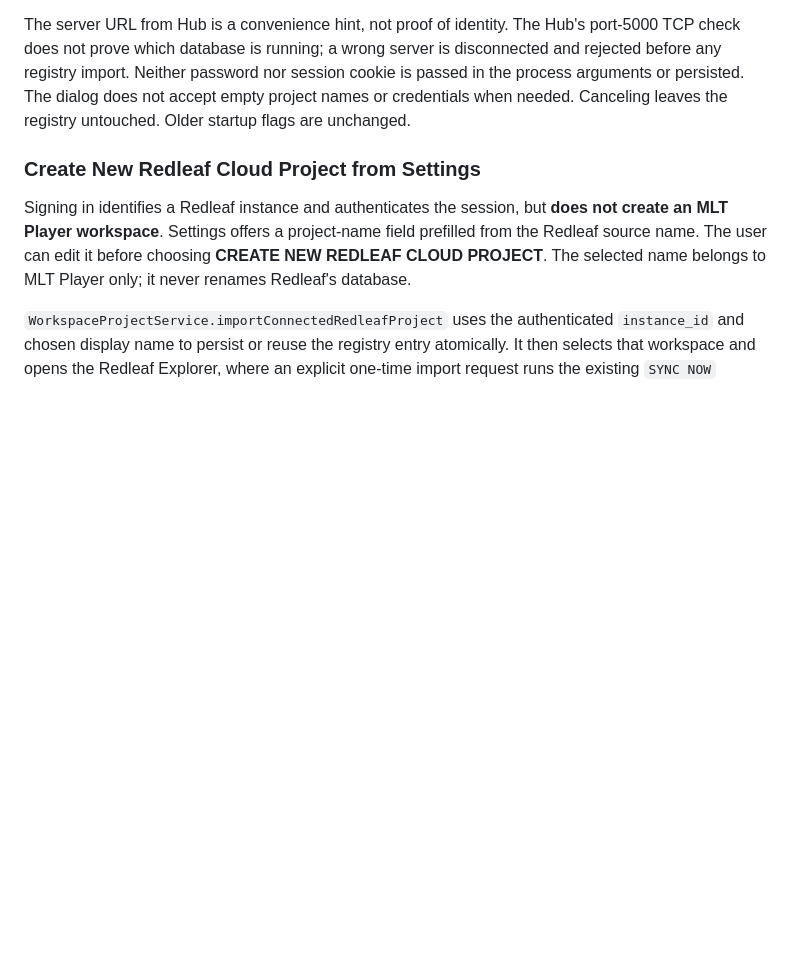
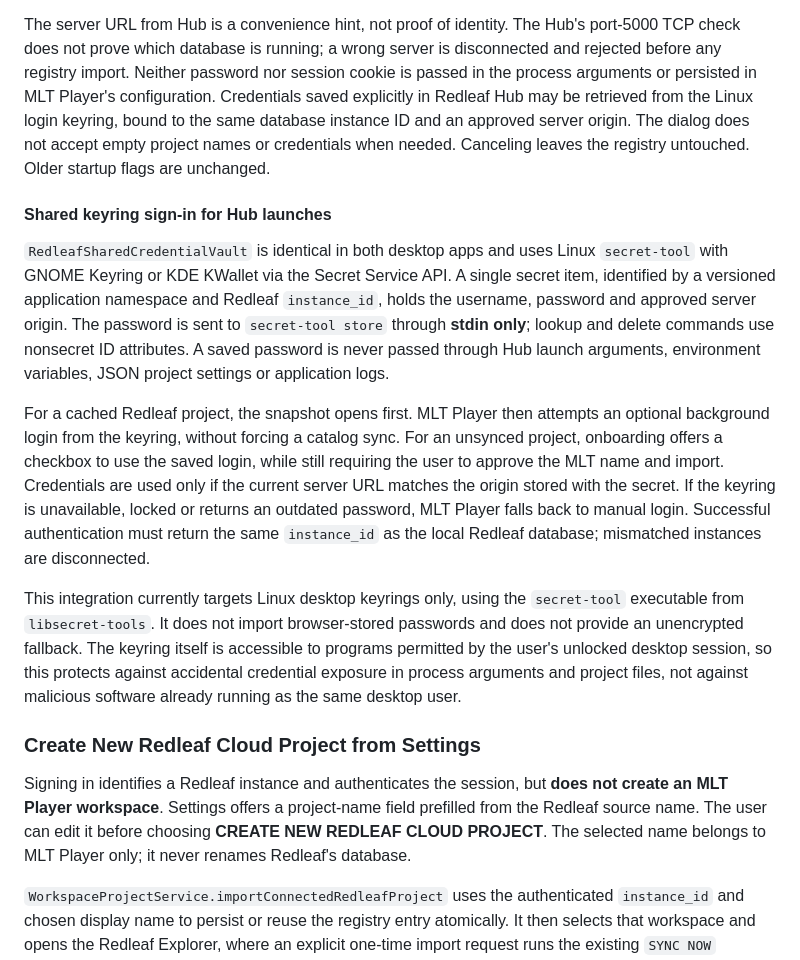
Before and after one commit to nathanfx330/MLT-Player, a Markdown page: docs/redleaf-workspace.md, the part around the change. Rendered like a GitHub page; blank space fills up the shorter version.

Commit message:
docs: shared Linux keyring credentials, approved server origin and Hub auto-login

```diff
--- a/docs/redleaf-workspace.md
+++ b/docs/redleaf-workspace.md
@@ -138,9 +138,41 @@ folder name, URL, or login session:
 The server URL from Hub is a convenience hint, not proof of identity. The
 Hub's port-5000 TCP check does not prove which database is running; a wrong
 server is disconnected and rejected before any registry import. Neither
-password nor session cookie is passed in the process arguments or persisted.
-The dialog does not accept empty project names or credentials when needed.
-Canceling leaves the registry untouched. Older startup flags are unchanged.
+password nor session cookie is passed in the process arguments or persisted
+in MLT Player's configuration. Credentials saved explicitly in Redleaf Hub
+may be retrieved from the Linux login keyring, bound to the same database
+instance ID and an approved server origin. The dialog does not accept empty
+project names or credentials when needed. Canceling leaves the registry
+untouched. Older startup flags are unchanged.
+
+#### Shared keyring sign-in for Hub launches
+
+`RedleafSharedCredentialVault` is identical in both desktop apps and uses
+Linux `secret-tool` with GNOME Keyring or KDE KWallet via the Secret Service
+API. A single secret item, identified by a versioned application namespace
+and Redleaf `instance_id`, holds the username, password and approved server
+origin. The password is sent to `secret-tool store` through **stdin only**;
+lookup and delete commands use nonsecret ID attributes. A saved password
+is never passed through Hub launch arguments, environment variables, JSON
+project settings or application logs.
+
+For a cached Redleaf project, the snapshot opens first. MLT Player then
+attempts an optional background login from the keyring, without forcing a
+catalog sync. For an unsynced project, onboarding offers a checkbox to use
+the saved login, while still requiring the user to approve the MLT name and
+import. Credentials are used only if the current server URL matches the
+origin stored with the secret. If the keyring is unavailable, locked or
+returns an outdated password, MLT Player falls back to manual login.
+Successful authentication must return the same `instance_id` as the
+local Redleaf database; mismatched instances are disconnected.
+
+This integration currently targets Linux desktop keyrings only, using the
+`secret-tool` executable from `libsecret-tools`. It does not import
+browser-stored passwords and does not provide an unencrypted fallback.
+The keyring itself is accessible to programs permitted by the user's
+unlocked desktop session, so this protects against accidental credential
+exposure in process arguments and project files, not against malicious
+software already running as the same desktop user.
 
 ### Create New Redleaf Cloud Project from Settings
 
```
